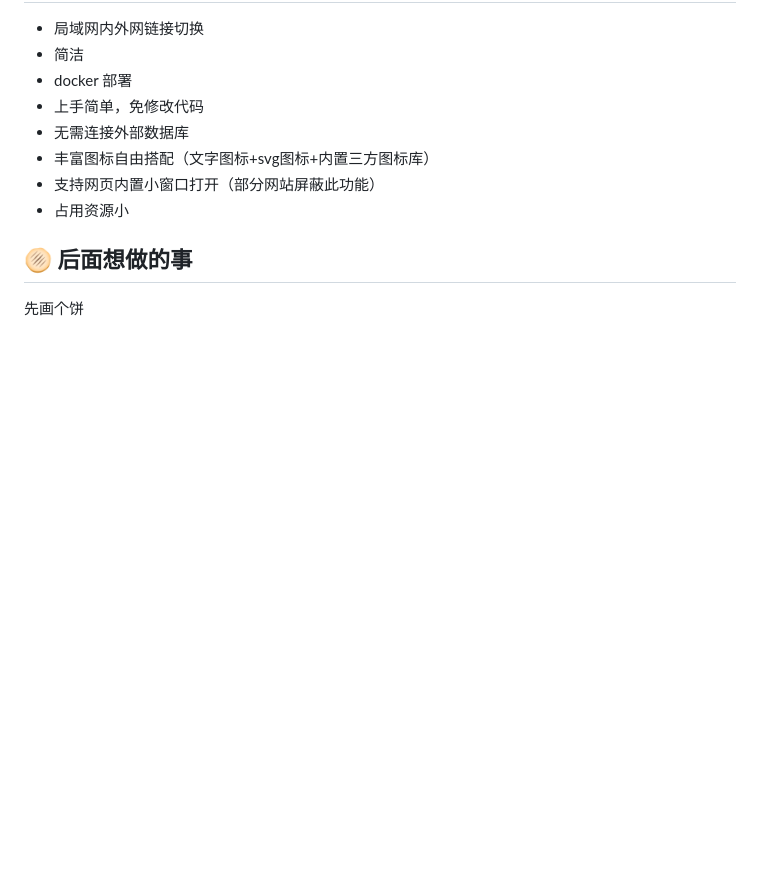
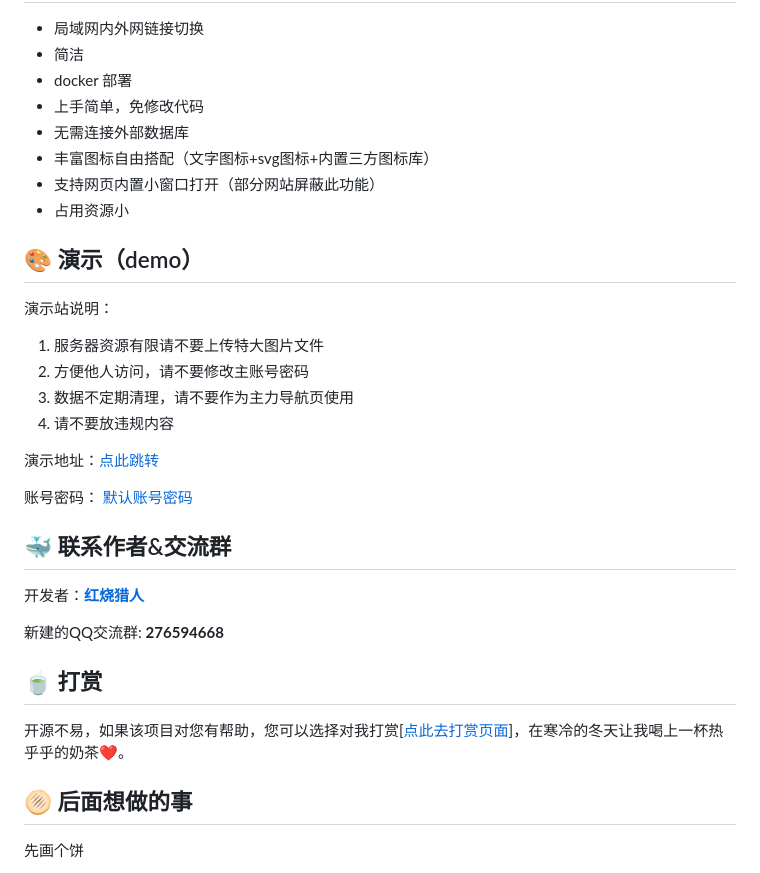
Before and after one commit to hslr-s/sun-panel, a Markdown page: README.md, the part around one of its changes. GitHub-like rendering; blank space fills up the shorter version.

Commit message:
修改说明文件增加演示站、交流群

```diff
--- a/README.md
+++ b/README.md
@@ -21,6 +21,27 @@
 - 支持网页内置小窗口打开（部分网站屏蔽此功能）
 - 占用资源小
 
+## 🎨 演示（demo）
+
+演示站说明：
+1. 服务器资源有限请不要上传特大图片文件
+2. 方便他人访问，请不要修改主账号密码
+3. 数据不定期清理，请不要作为主力导航页使用
+4. 请不要放违规内容
+
+演示地址：[点此跳转](http://sunpaneldemo.enianteam.com/#/)
+
+账号密码： [默认账号密码](#default-username)
+
+## 🐳 联系作者&交流群
+开发者：**[红烧猎人](https://blog.enianteam.com/u/sun/content/11)**
+
+新建的QQ交流群: **276594668**
+
+## 🍵 打赏
+
+开源不易，如果该项目对您有帮助，您可以选择对我打赏[[点此去打赏页面](./doc/donate.md)]，在寒冷的冬天让我喝上一杯热乎乎的奶茶❤️。
+
 ## 🫓 后面想做的事
 
 先画个饼
```
Also changed, not shown: other parts of README.md (+2 -0 lines), doc/donate.md (added, +5 -0 lines), doc/images/donate/alipay.png (added), doc/images/donate/weixin.png (added).
